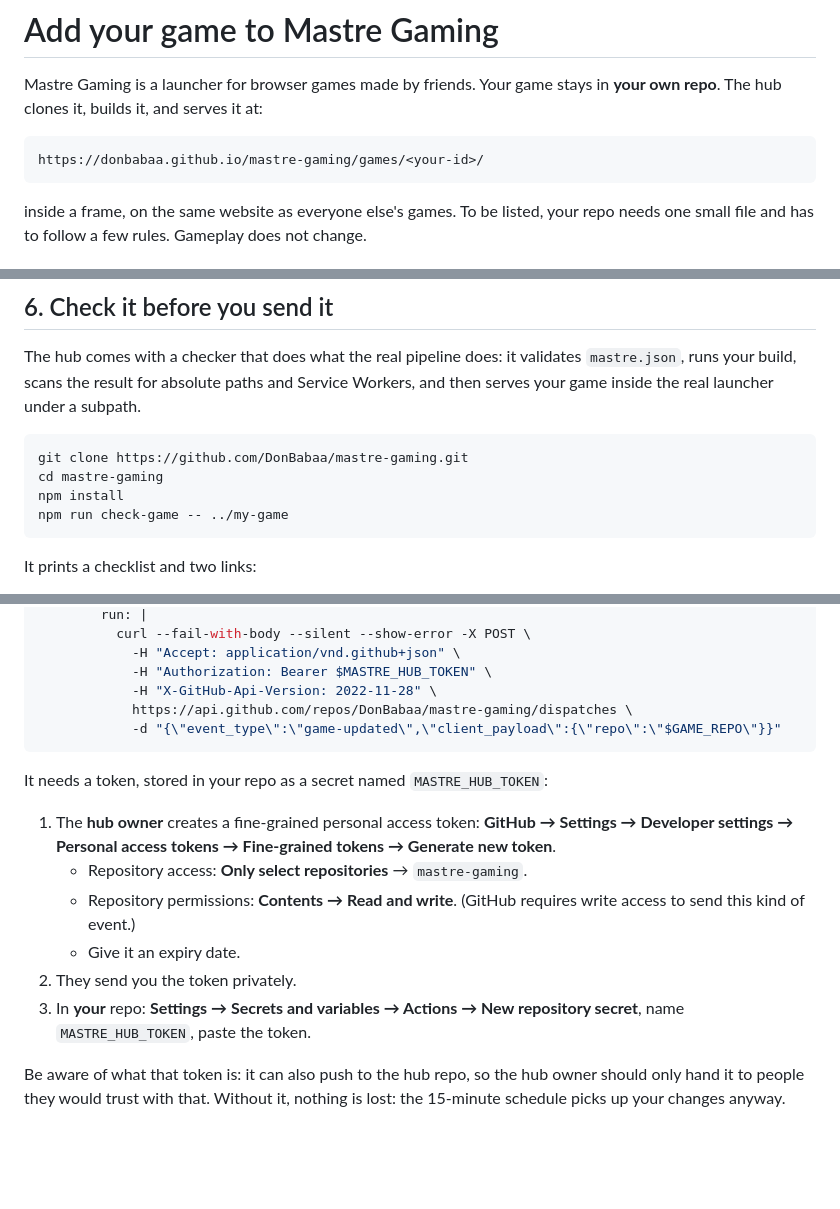
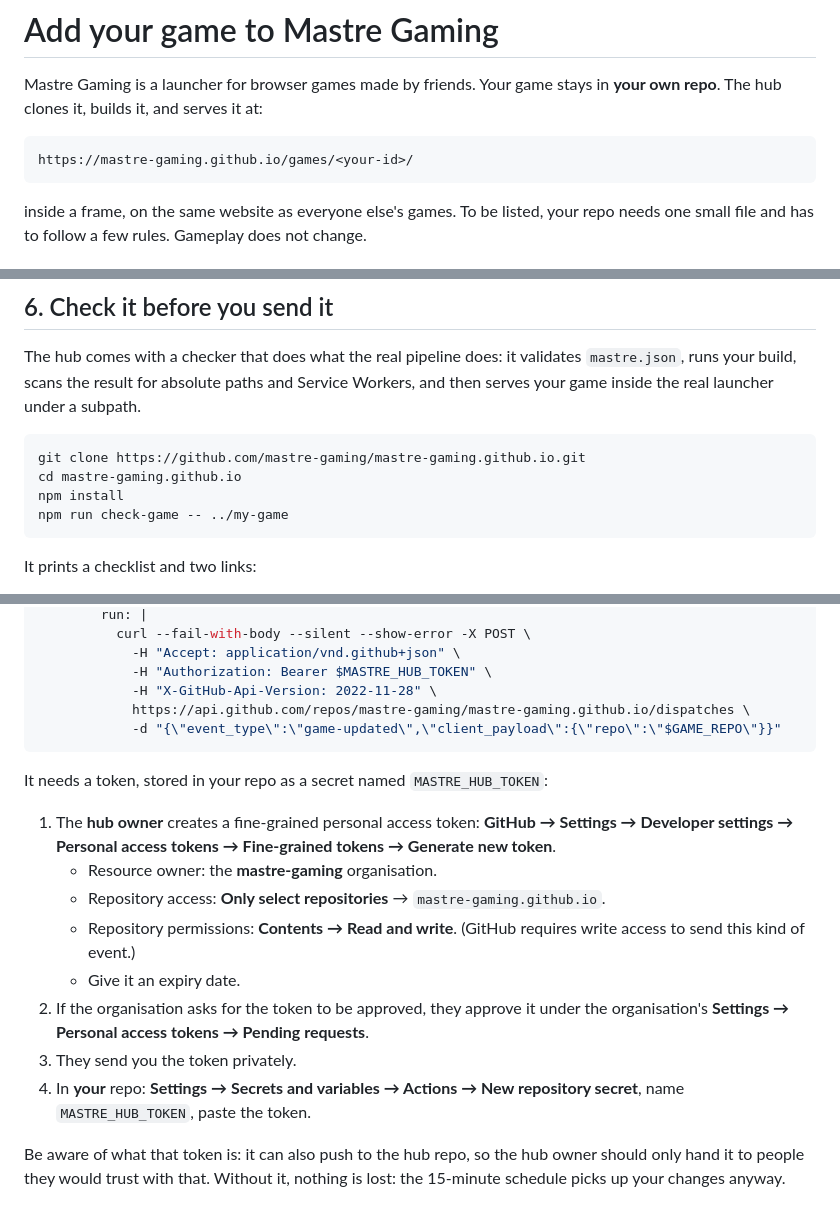
Before and after one commit to DonBabaa/mastre-gaming, a Markdown page: CONTRIBUTING.md, 3 parts joined by grey strips. Drawn GitHub-style; blank space fills up the shorter version.

````diff
--- a/CONTRIBUTING.md
+++ b/CONTRIBUTING.md
@@ -3,7 +3,7 @@
 Mastre Gaming is a launcher for browser games made by friends. Your game stays in **your own repo**. The hub clones it, builds it, and serves it at:
 
 ```
-https://donbabaa.github.io/mastre-gaming/games/<your-id>/
+https://mastre-gaming.github.io/games/<your-id>/
 ```
 
 inside a frame, on the same website as everyone else's games. To be listed, your repo needs one small file and has to follow a few rules. Gameplay does not change.
@@ -120,8 +120,8 @@ Without `mastre:ready`, the loading screen leaves as soon as your page has loade
 The hub comes with a checker that does what the real pipeline does: it validates `mastre.json`, runs your build, scans the result for absolute paths and Service Workers, and then serves your game inside the real launcher under a subpath.
 
 ```bash
-git clone https://github.com/DonBabaa/mastre-gaming.git
-cd mastre-gaming
+git clone https://github.com/mastre-gaming/mastre-gaming.github.io.git
+cd mastre-gaming.github.io
 npm install
 npm run check-game -- ../my-game
 ```
@@ -183,18 +183,20 @@ jobs:
             -H "Accept: application/vnd.github+json" \
             -H "Authorization: Bearer $MASTRE_HUB_TOKEN" \
             -H "X-GitHub-Api-Version: 2022-11-28" \
-            https://api.github.com/repos/DonBabaa/mastre-gaming/dispatches \
+            https://api.github.com/repos/mastre-gaming/mastre-gaming.github.io/dispatches \
             -d "{\"event_type\":\"game-updated\",\"client_payload\":{\"repo\":\"$GAME_REPO\"}}"
 ```
 
 It needs a token, stored in your repo as a secret named `MASTRE_HUB_TOKEN`:
 
 1. The **hub owner** creates a fine-grained personal access token: **GitHub → Settings → Developer settings → Personal access tokens → Fine-grained tokens → Generate new token**.
-   - Repository access: **Only select repositories** → `mastre-gaming`.
+   - Resource owner: the **mastre-gaming** organisation.
+   - Repository access: **Only select repositories** → `mastre-gaming.github.io`.
    - Repository permissions: **Contents → Read and write**. (GitHub requires write access to send this kind of event.)
    - Give it an expiry date.
-2. They send you the token privately.
-3. In **your** repo: **Settings → Secrets and variables → Actions → New repository secret**, name `MASTRE_HUB_TOKEN`, paste the token.
+2. If the organisation asks for the token to be approved, they approve it under the organisation's **Settings → Personal access tokens → Pending requests**.
+3. They send you the token privately.
+4. In **your** repo: **Settings → Secrets and variables → Actions → New repository secret**, name `MASTRE_HUB_TOKEN`, paste the token.
 
 Be aware of what that token is: it can also push to the hub repo, so the hub owner should only hand it to people they would trust with that. Without it, nothing is lost: the 15-minute schedule picks up your changes anyway.
 
````
Also changed, not shown: other parts of CONTRIBUTING.md (+2 -2 lines), README.md (+7 -7 lines).
